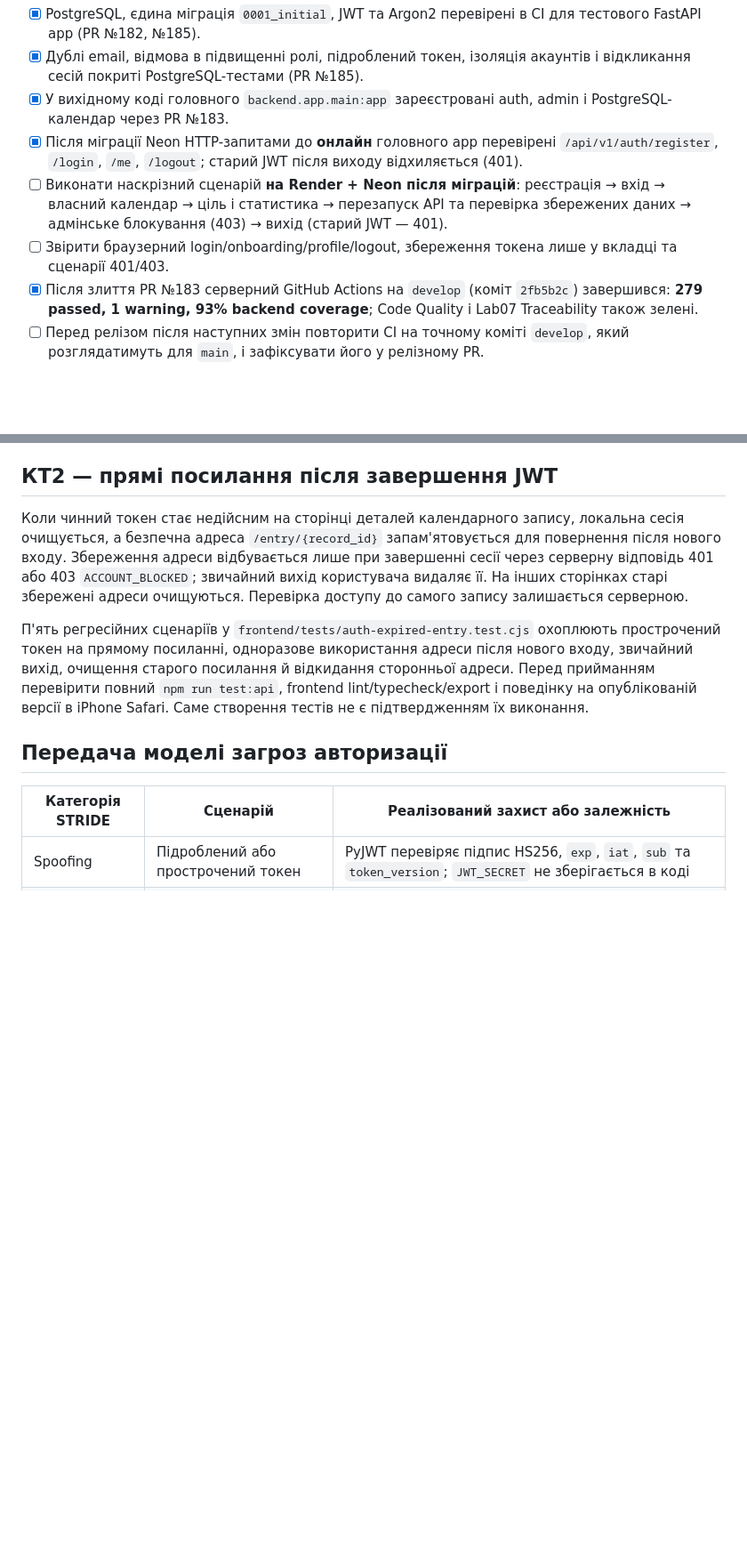
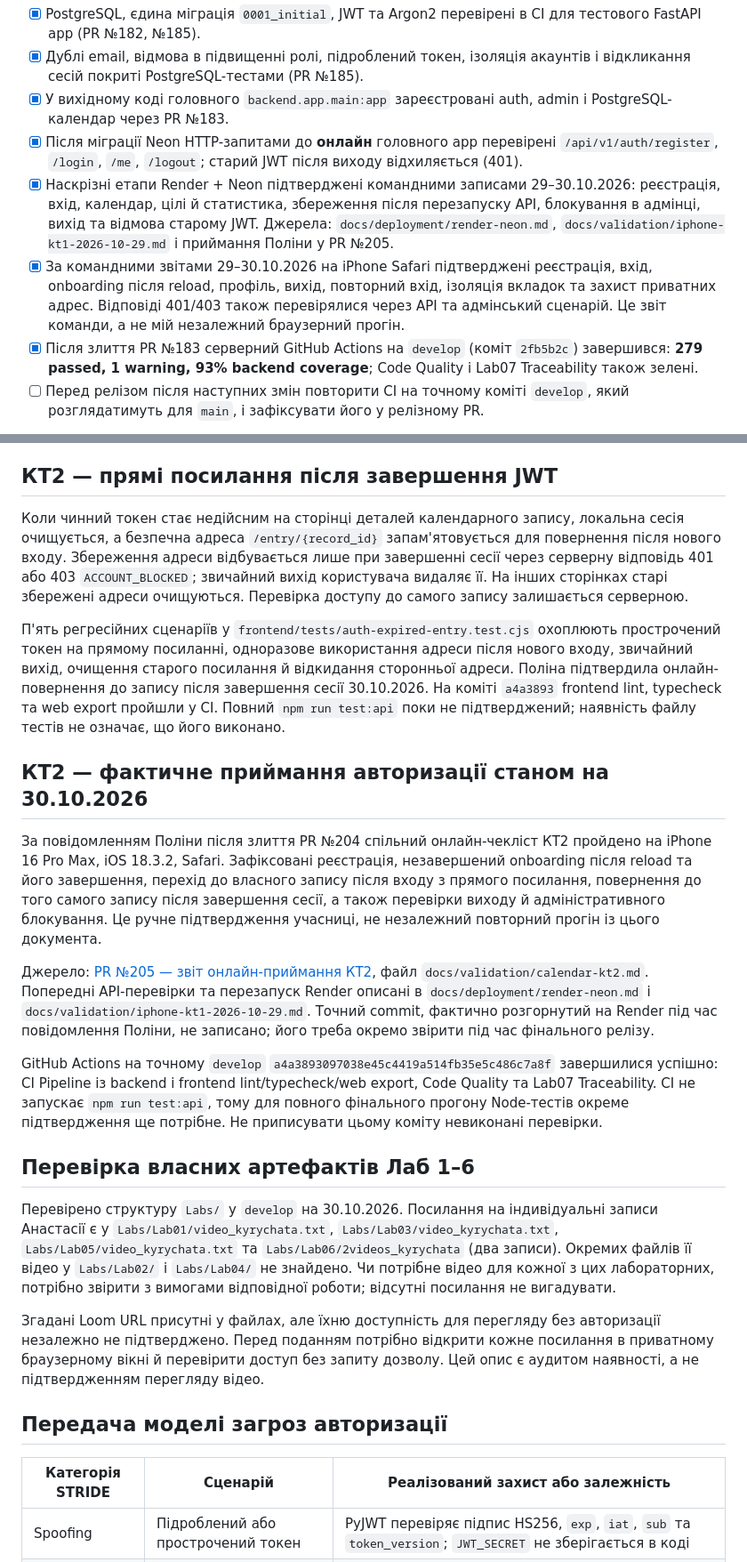
Before and after one commit to ukma-fin-ssdm-2026/Rehab, a Markdown page: docs/auth-handoff.md, 2 parts joined by grey strips. Shown at 89% size. Rendered like a GitHub page; blank space fills up the shorter version.

Commit message:
docs(auth): record KT2 Safari acceptance and reconcile outdated checklists

```diff
--- a/docs/auth-handoff.md
+++ b/docs/auth-handoff.md
@@ -123,8 +123,8 @@ export function CalendarAccessExample() {
 - [x] Дублі email, відмова в підвищенні ролі, підроблений токен, ізоляція акаунтів і відкликання сесій покриті PostgreSQL-тестами (PR №185).
 - [x] У вихідному коді головного `backend.app.main:app` зареєстровані auth, admin і PostgreSQL-календар через PR №183.
 - [x] Після міграції Neon HTTP-запитами до **онлайн** головного app перевірені `/api/v1/auth/register`, `/login`, `/me`, `/logout`; старий JWT після виходу відхиляється (401).
-- [ ] Виконати наскрізний сценарій **на Render + Neon після міграцій**: реєстрація → вхід → власний календар → ціль і статистика → перезапуск API та перевірка збережених даних → адмінське блокування (403) → вихід (старий JWT — 401).
-- [ ] Звірити браузерний login/onboarding/profile/logout, збереження токена лише у вкладці та сценарії 401/403.
+- [x] Наскрізні етапи Render + Neon підтверджені командними записами 29–30.10.2026: реєстрація, вхід, календар, цілі й статистика, збереження після перезапуску API, блокування в адмінці, вихід та відмова старому JWT. Джерела: `docs/deployment/render-neon.md`, `docs/validation/iphone-kt1-2026-10-29.md` і приймання Поліни у PR №205.
+- [x] За командними звітами 29–30.10.2026 на iPhone Safari підтверджені реєстрація, вхід, onboarding після reload, профіль, вихід, повторний вхід, ізоляція вкладок та захист приватних адрес. Відповіді 401/403 також перевірялися через API та адмінський сценарій. Це звіт команди, а не мій незалежний браузерний прогін.
 - [x] Після злиття PR №183 серверний GitHub Actions на `develop` (коміт `2fb5b2c`) завершився: **279 passed, 1 warning, 93% backend coverage**; Code Quality і Lab07 Traceability також зелені.
 - [ ] Перед релізом після наступних змін повторити CI на точному коміті `develop`, який розглядатимуть для `main`, і зафіксувати його у релізному PR.
 
@@ -164,7 +164,21 @@ export function CalendarAccessExample() {
 
 Коли чинний токен стає недійсним на сторінці деталей календарного запису, локальна сесія очищується, а безпечна адреса `/entry/{record_id}` запам'ятовується для повернення після нового входу. Збереження адреси відбувається лише при завершенні сесії через серверну відповідь 401 або 403 `ACCOUNT_BLOCKED`; звичайний вихід користувача видаляє її. На інших сторінках старі збережені адреси очищуються. Перевірка доступу до самого запису залишається серверною.
 
-П'ять регресійних сценаріїв у `frontend/tests/auth-expired-entry.test.cjs` охоплюють прострочений токен на прямому посиланні, одноразове використання адреси після нового входу, звичайний вихід, очищення старого посилання й відкидання сторонньої адреси. Перед прийманням перевірити повний `npm run test:api`, frontend lint/typecheck/export і поведінку на опублікованій версії в iPhone Safari. Саме створення тестів не є підтвердженням їх виконання.
+П'ять регресійних сценаріїв у `frontend/tests/auth-expired-entry.test.cjs` охоплюють прострочений токен на прямому посиланні, одноразове використання адреси після нового входу, звичайний вихід, очищення старого посилання й відкидання сторонньої адреси. Поліна підтвердила онлайн-повернення до запису після завершення сесії 30.10.2026. На коміті `a4a3893` frontend lint, typecheck та web export пройшли у CI. Повний `npm run test:api` поки не підтверджений; наявність файлу тестів не означає, що його виконано.
+
+## КТ2 — фактичне приймання авторизації станом на 30.10.2026
+
+За повідомленням Поліни після злиття PR №204 спільний онлайн-чекліст КТ2 пройдено на iPhone 16 Pro Max, iOS 18.3.2, Safari. Зафіксовані реєстрація, незавершений onboarding після reload та його завершення, перехід до власного запису після входу з прямого посилання, повернення до того самого запису після завершення сесії, а також перевірки виходу й адміністративного блокування. Це ручне підтвердження учасниці, не незалежний повторний прогін із цього документа.
+
+Джерело: [PR №205 — звіт онлайн-приймання КТ2](https://github.com/ukma-fin-ssdm-2026/Rehab/pull/205), файл `docs/validation/calendar-kt2.md`. Попередні API-перевірки та перезапуск Render описані в `docs/deployment/render-neon.md` і `docs/validation/iphone-kt1-2026-10-29.md`. Точний commit, фактично розгорнутий на Render під час повідомлення Поліни, не записано; його треба окремо звірити під час фінального релізу.
+
+GitHub Actions на точному `develop` `a4a3893097038e45c4419a514fb35e5c486c7a8f` завершилися успішно: CI Pipeline із backend і frontend lint/typecheck/web export, Code Quality та Lab07 Traceability. CI не запускає `npm run test:api`, тому для повного фінального прогону Node-тестів окреме підтвердження ще потрібне. Не приписувати цьому коміту невиконані перевірки.
+
+## Перевірка власних артефактів Лаб 1–6
+
+Перевірено структуру `Labs/` у `develop` на 30.10.2026. Посилання на індивідуальні записи Анастасії є у `Labs/Lab01/video_kyrychata.txt`, `Labs/Lab03/video_kyrychata.txt`, `Labs/Lab05/video_kyrychata.txt` та `Labs/Lab06/2videos_kyrychata` (два записи). Окремих файлів її відео у `Labs/Lab02/` і `Labs/Lab04/` не знайдено. Чи потрібне відео для кожної з цих лабораторних, потрібно звірити з вимогами відповідної роботи; відсутні посилання не вигадувати.
+
+Згадані Loom URL присутні у файлах, але їхню доступність для перегляду без авторизації незалежно не підтверджено. Перед поданням потрібно відкрити кожне посилання в приватному браузерному вікні й перевірити доступ без запиту дозволу. Цей опис є аудитом наявності, а не підтвердженням перегляду відео.
 
 ## Передача моделі загроз авторизації
 
```
Also changed, not shown: other parts of docs/auth-handoff.md (+7 -7 lines).
